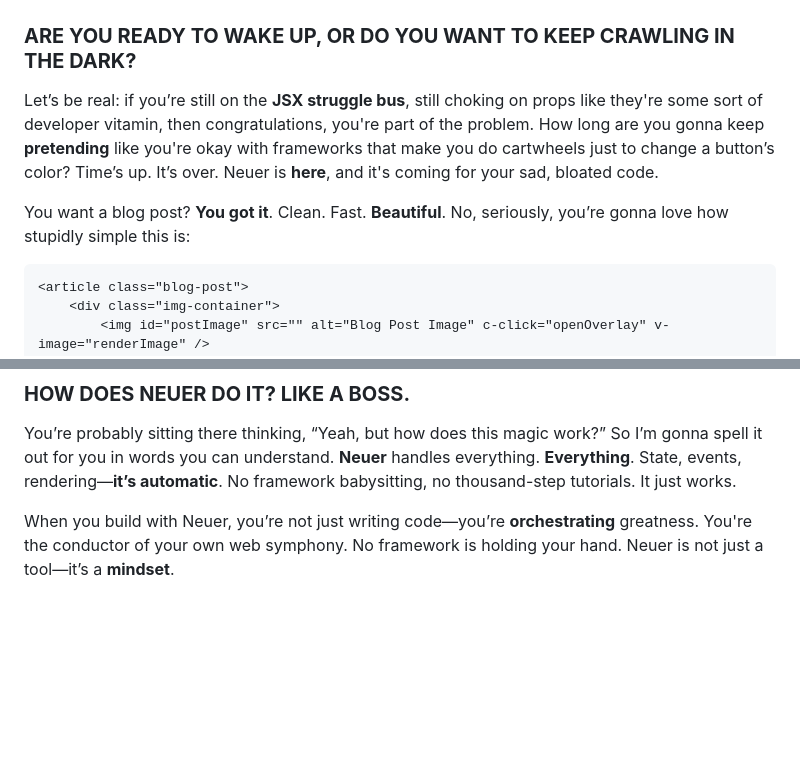
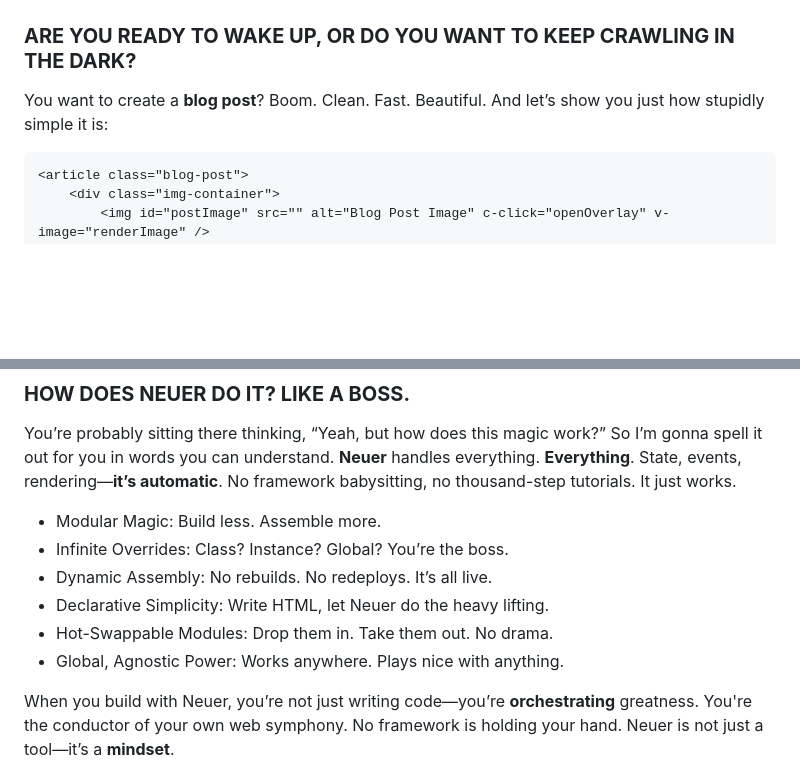
Before and after one commit to ryosuwito/neuer, a Markdown page: README.md, 2 parts joined by grey strips. Drawn GitHub-style; blank space fills up the shorter version.

````diff
--- a/README.md
+++ b/README.md
@@ -7,10 +7,7 @@ Alright, here it is—**Neuer** is the thing you didn’t know you were **waitin
 ---
 
 ### **ARE YOU READY TO WAKE UP, OR DO YOU WANT TO KEEP CRAWLING IN THE DARK?**
-
-Let’s be real: if you’re still on the **JSX struggle bus**, still choking on props like they're some sort of developer vitamin, then congratulations, you're part of the problem. How long are you gonna keep **pretending** like you're okay with frameworks that make you do cartwheels just to change a button’s color? Time’s up. It’s over. Neuer is **here**, and it's coming for your sad, bloated code.
-
-You want a blog post? **You got it**. Clean. Fast. **Beautiful**. No, seriously, you’re gonna love how stupidly simple this is:
+You want to create a **blog post**? Boom. Clean. Fast. Beautiful. And let’s show you just how stupidly simple it is:
 
 ```html
 <article class="blog-post">
@@ -45,6 +42,13 @@ Yes, **that’s it**. It’s that simple. No fifty-billion hooks. No magic incan
 ### **HOW DOES NEUER DO IT? LIKE A BOSS.**
 
 You’re probably sitting there thinking, “Yeah, but how does this magic work?” So I’m gonna spell it out for you in words you can understand. **Neuer** handles everything. **Everything**. State, events, rendering—**it’s automatic**. No framework babysitting, no thousand-step tutorials. It just works.
+
+- Modular Magic: Build less. Assemble more.
+- Infinite Overrides: Class? Instance? Global? You’re the boss.
+- Dynamic Assembly: No rebuilds. No redeploys. It’s all live.
+- Declarative Simplicity: Write HTML, let Neuer do the heavy lifting.
+- Hot-Swappable Modules: Drop them in. Take them out. No drama.
+- Global, Agnostic Power: Works anywhere. Plays nice with anything.
 
 When you build with Neuer, you’re not just writing code—you’re **orchestrating** greatness. You're the conductor of your own web symphony. No framework is holding your hand. Neuer is not just a tool—it’s a **mindset**.
 
````
